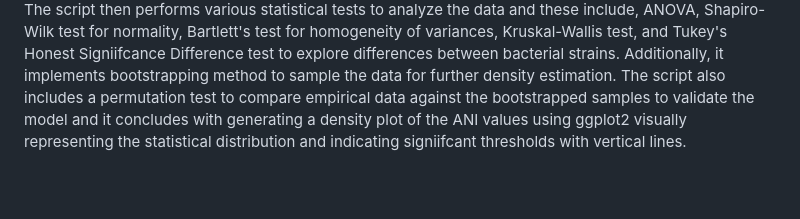
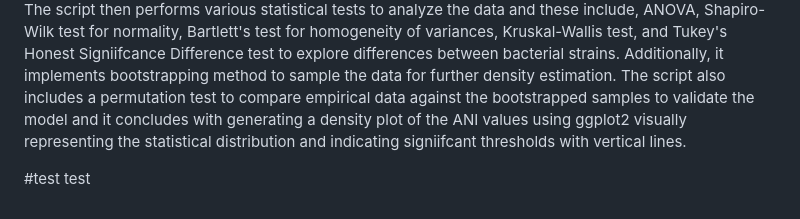
Before and after one commit to vicmmer/What-is-a-strain, a Markdown page: README.md, the part around the change. Rendered like a GitHub page; blank space fills up the shorter version.

Commit message:
testing changes

```diff
--- a/README.md
+++ b/README.md
@@ -23,3 +23,6 @@ This script automates the process of subsampling paired-end FASTQ files, which a
 
 ### StatAnalysisTentative.R
 This R script focuses on analyzing Average Nucelotide Identity (ANI) data from a Lactobacillus gasseri bacterial species. The script starts by installing the necessary R packages for data manipulation and visualization. It defines a directory and reads multiple TSV files containing ANI data from that directory. The script then performs various statistical tests to analyze the data and these include, ANOVA, Shapiro-Wilk test for normality, Bartlett's test for homogeneity of variances, Kruskal-Wallis test, and Tukey's Honest Signiifcance Difference test to explore differences between bacterial strains. Additionally, it implements bootstrapping method to sample the data for further density estimation. The script also includes a permutation test to compare empirical data against the bootstrapped samples to validate the model and it concludes with generating a density plot of the ANI values using ggplot2 visually representing the statistical distribution and indicating signiifcant thresholds with vertical lines.
+
+
+#test test
```
